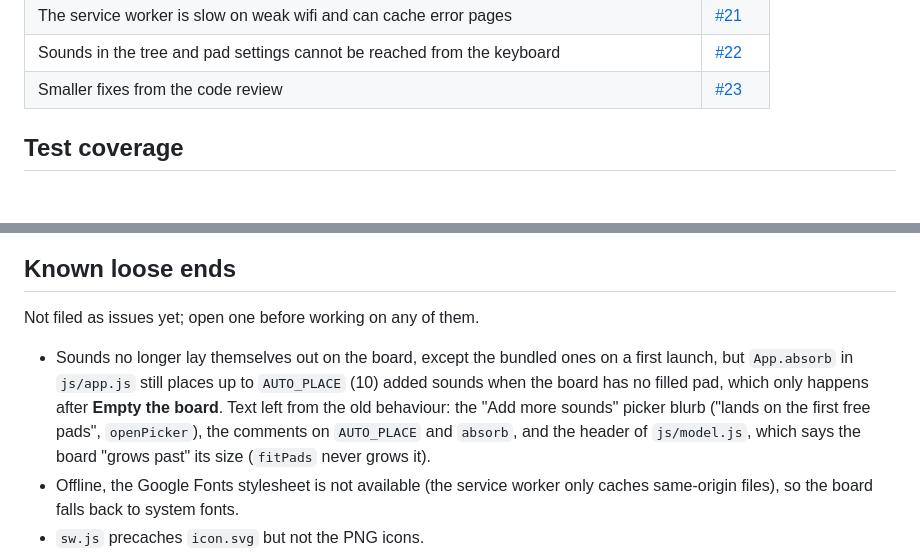
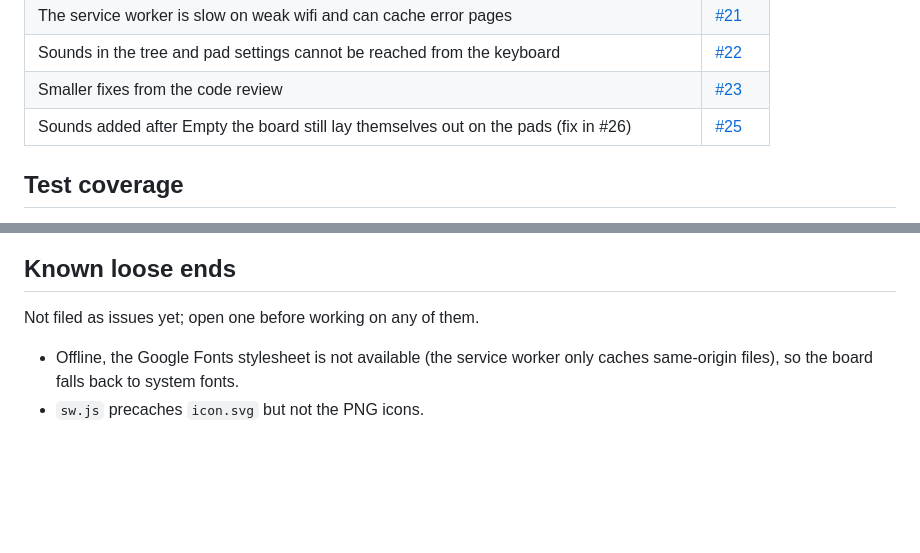
Before and after one commit to JeSuisUnCaillou/soundboard, a Markdown page: docs/status.md, 2 parts joined by grey strips. Drawn GitHub-style; blank space fills up the shorter version.

Commit message:
Point the auto-placement leftover at its issue and fix
Co-Authored-By: Claude Opus 5.5 <noreply@anthropic.com>
Claude-Session: https://claude.ai/code/session_015YSehbbesC6EMuypeMFpjU

```diff
--- a/docs/status.md
+++ b/docs/status.md
@@ -34,6 +34,7 @@ screen wake lock.
 | The service worker is slow on weak wifi and can cache error pages | [#21](https://github.com/JeSuisUnCaillou/soundboard/issues/21) |
 | Sounds in the tree and pad settings cannot be reached from the keyboard | [#22](https://github.com/JeSuisUnCaillou/soundboard/issues/22) |
 | Smaller fixes from the code review | [#23](https://github.com/JeSuisUnCaillou/soundboard/issues/23) |
+| Sounds added after Empty the board still lay themselves out on the pads (fix in #26) | [#25](https://github.com/JeSuisUnCaillou/soundboard/issues/25) |
 
 ## Test coverage
 
@@ -57,14 +58,6 @@ Not covered yet:
 
 Not filed as issues yet; open one before working on any of them.
 
-- Sounds no longer lay themselves out on the board, except the bundled ones on
-  a first launch, but `App.absorb` in `js/app.js` still places up to
-  `AUTO_PLACE` (10) added sounds when the board has no filled pad, which only
-  happens after **Empty the board**. Text left from the old behaviour: the
-  "Add more sounds" picker blurb ("lands on the first free pads",
-  `openPicker`), the comments on `AUTO_PLACE` and `absorb`, and the header of
-  `js/model.js`, which says the board "grows past" its size (`fitPads` never
-  grows it).
 - Offline, the Google Fonts stylesheet is not available (the service worker
   only caches same-origin files), so the board falls back to system fonts.
 - `sw.js` precaches `icon.svg` but not the PNG icons.
```
Also changed, not shown: docs/architecture.md (+3 -3 lines).
